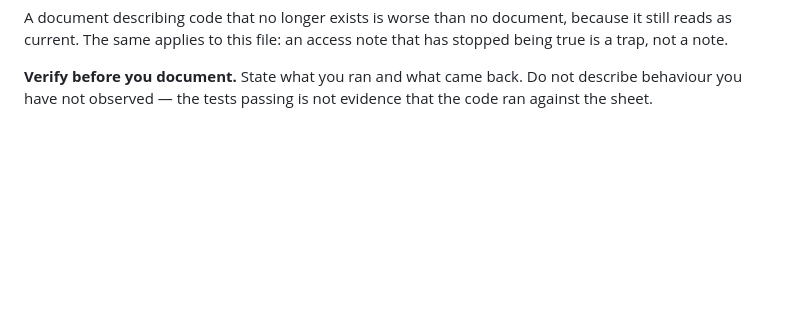
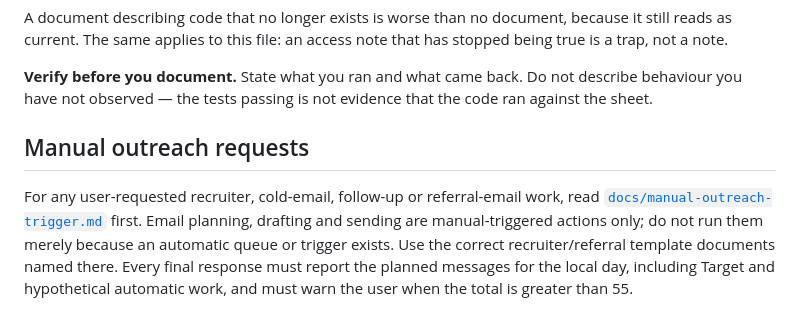
Before and after one commit to henryng15/CrawlJob, a Markdown page: AGENTS.md, the part around the change. GitHub-like rendering; blank space fills up the shorter version.

Commit message:
chore(agent): require manual outreach policy

```diff
--- a/AGENTS.md
+++ b/AGENTS.md
@@ -148,3 +148,12 @@ trap, not a note.
 
 **Verify before you document.** State what you ran and what came back. Do not describe behaviour
 you have not observed — the tests passing is not evidence that the code ran against the sheet.
+
+## Manual outreach requests
+
+For any user-requested recruiter, cold-email, follow-up or referral-email work, read
+[`docs/manual-outreach-trigger.md`](docs/manual-outreach-trigger.md) first. Email planning,
+drafting and sending are manual-triggered actions only; do not run them merely because an
+automatic queue or trigger exists. Use the correct recruiter/referral template documents named
+there. Every final response must report the planned messages for the local day, including Target
+and hypothetical automatic work, and must warn the user when the total is greater than 55.
```
